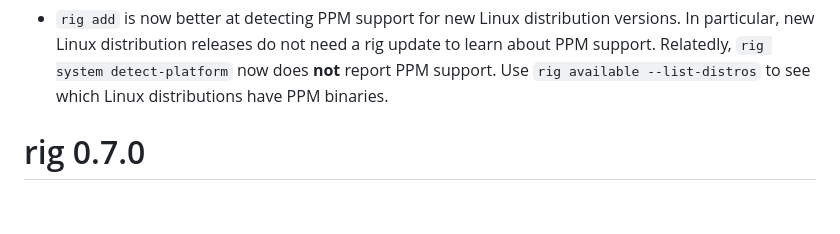
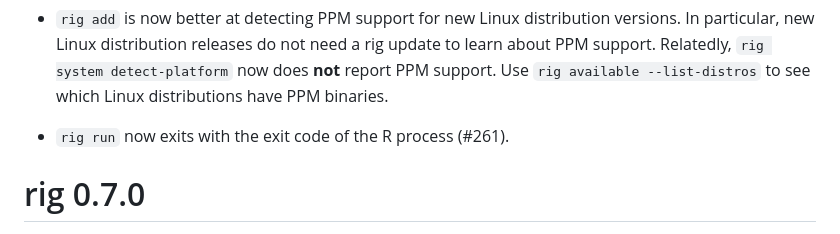
Before and after one commit to r-lib/rig, a Markdown page: NEWS.md, the part around the change. Drawn GitHub-style; blank space fills up the shorter version.

Commit message:
Update NEWS
Add 46c253abd678c835a9e6760dd14715c6947a1c72 fixing #261.

[ci skip]

```diff
--- a/NEWS.md
+++ b/NEWS.md
@@ -13,6 +13,8 @@
   `rig system detect-platform` now does **not** report PPM support.
   Use `rig available --list-distros` to see which Linux distributions have
   PPM binaries.
+
+* `rig run` now exits with the exit code of the R process (#261).
 
 # rig 0.7.0
 
```
